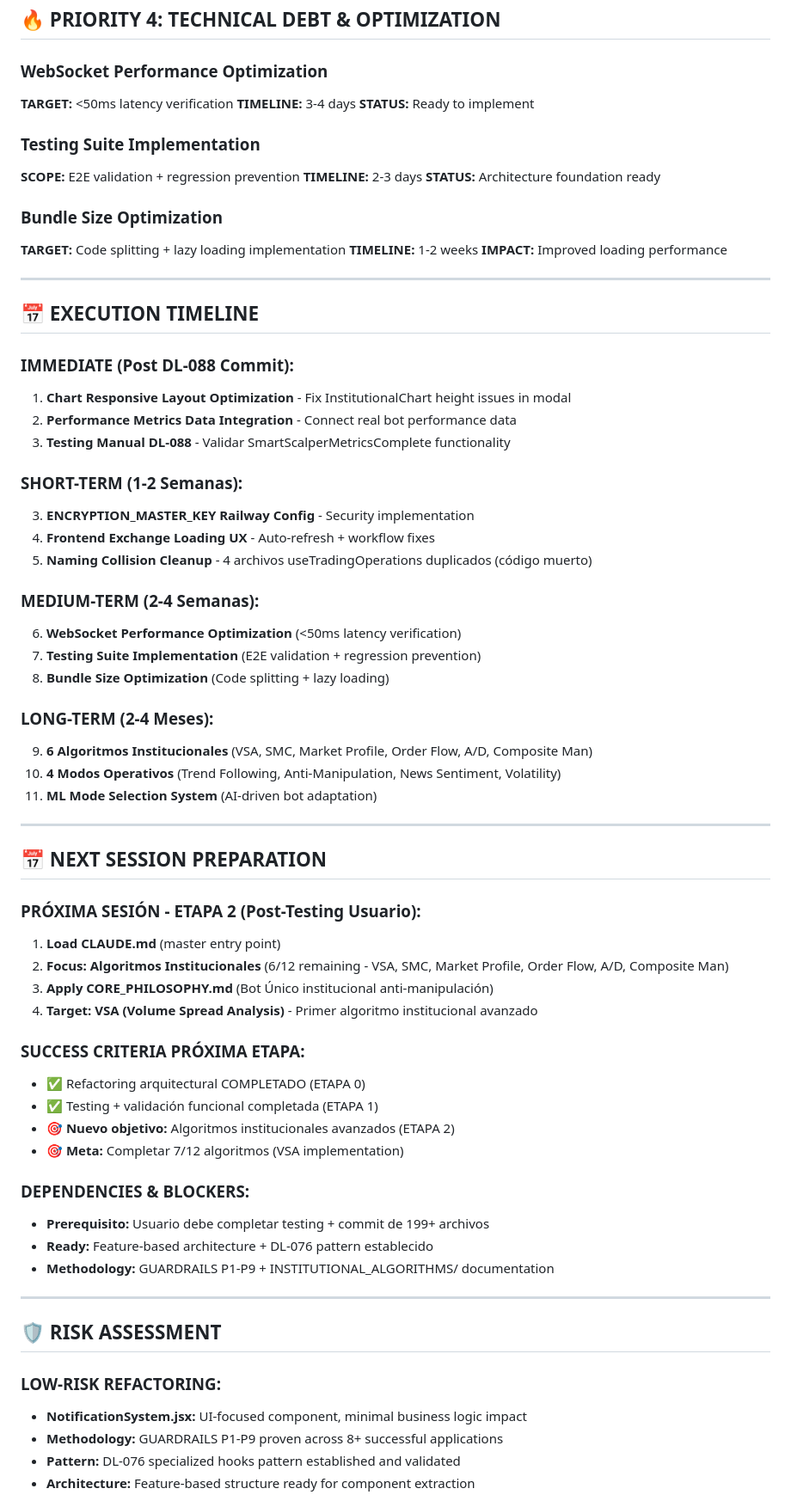
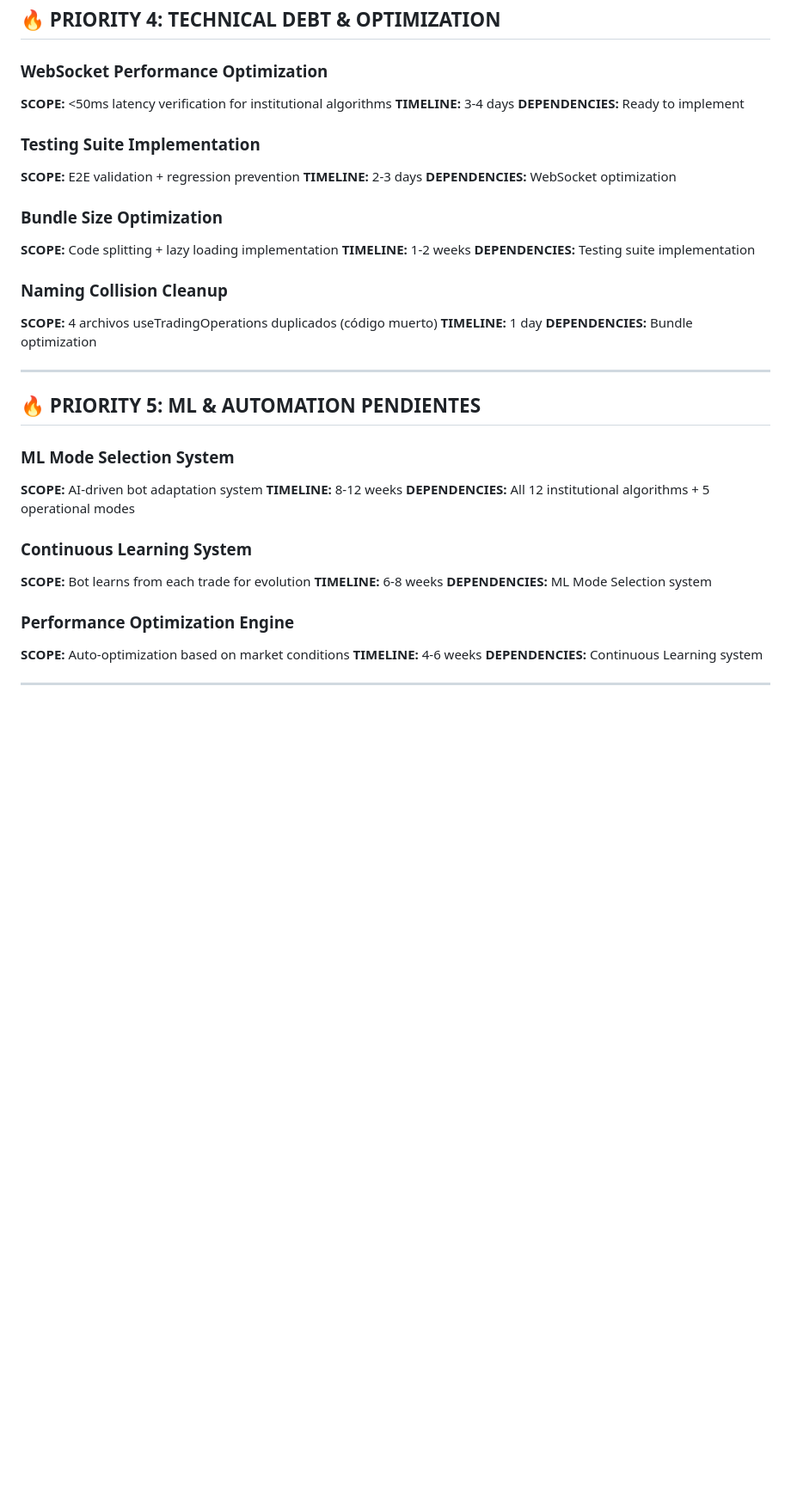
Before and after one commit to Eishler79/intelibotx, a Markdown page: docs/SESSION_CONTROL/BACKLOG.md, the part around the change printed below. Shown: that part at 86% size. GitHub-like rendering; blank space fills up the shorter version.

```diff
--- a/docs/SESSION_CONTROL/BACKLOG.md
+++ b/docs/SESSION_CONTROL/BACKLOG.md
@@ -78,72 +93,43 @@
 ## 🔥 **PRIORITY 4: TECHNICAL DEBT & OPTIMIZATION**
 
 ### **WebSocket Performance Optimization**
-**TARGET:** <50ms latency verification
+**SCOPE:** <50ms latency verification for institutional algorithms
 **TIMELINE:** 3-4 days
-**STATUS:** Ready to implement
+**DEPENDENCIES:** Ready to implement
 
 ### **Testing Suite Implementation**
 **SCOPE:** E2E validation + regression prevention
 **TIMELINE:** 2-3 days
-**STATUS:** Architecture foundation ready
+**DEPENDENCIES:** WebSocket optimization
 
 ### **Bundle Size Optimization**
-**TARGET:** Code splitting + lazy loading implementation
+**SCOPE:** Code splitting + lazy loading implementation
 **TIMELINE:** 1-2 weeks
-**IMPACT:** Improved loading performance
+**DEPENDENCIES:** Testing suite implementation
+
+### **Naming Collision Cleanup**
+**SCOPE:** 4 archivos useTradingOperations duplicados (código muerto)
+**TIMELINE:** 1 day
+**DEPENDENCIES:** Bundle optimization
 
 ---
 
-## 📅 **EXECUTION TIMELINE**
+## 🔥 **PRIORITY 5: ML & AUTOMATION PENDIENTES**
 
-### **IMMEDIATE (Post DL-088 Commit):**
-1. **Chart Responsive Layout Optimization** - Fix InstitutionalChart height issues in modal
-2. **Performance Metrics Data Integration** - Connect real bot performance data
-3. **Testing Manual DL-088** - Validar SmartScalperMetricsComplete functionality
+### **ML Mode Selection System**
+**SCOPE:** AI-driven bot adaptation system
+**TIMELINE:** 8-12 weeks
+**DEPENDENCIES:** All 12 institutional algorithms + 5 operational modes
 
-### **SHORT-TERM (1-2 Semanas):**
-3. **ENCRYPTION_MASTER_KEY Railway Config** - Security implementation
-4. **Frontend Exchange Loading UX** - Auto-refresh + workflow fixes
-5. **Naming Collision Cleanup** - 4 archivos useTradingOperations duplicados (código muerto)
+### **Continuous Learning System**
+**SCOPE:** Bot learns from each trade for evolution
+**TIMELINE:** 6-8 weeks
+**DEPENDENCIES:** ML Mode Selection system
 
-### **MEDIUM-TERM (2-4 Semanas):**
-6. **WebSocket Performance Optimization** (<50ms latency verification)
-7. **Testing Suite Implementation** (E2E validation + regression prevention)
-8. **Bundle Size Optimization** (Code splitting + lazy loading)
-
-### **LONG-TERM (2-4 Meses):**
-9. **6 Algoritmos Institucionales** (VSA, SMC, Market Profile, Order Flow, A/D, Composite Man)
-10. **4 Modos Operativos** (Trend Following, Anti-Manipulation, News Sentiment, Volatility)
-11. **ML Mode Selection System** (AI-driven bot adaptation)
+### **Performance Optimization Engine**
+**SCOPE:** Auto-optimization based on market conditions
+**TIMELINE:** 4-6 weeks
+**DEPENDENCIES:** Continuous Learning system
 
 ---
 
-## 📅 **NEXT SESSION PREPARATION**
-
-### **PRÓXIMA SESIÓN - ETAPA 2 (Post-Testing Usuario):**
-1. **Load CLAUDE.md** (master entry point)
-2. **Focus: Algoritmos Institucionales** (6/12 remaining - VSA, SMC, Market Profile, Order Flow, A/D, Composite Man)
-3. **Apply CORE_PHILOSOPHY.md** (Bot Único institucional anti-manipulación)
-4. **Target: VSA (Volume Spread Analysis)** - Primer algoritmo institucional avanzado
-
-### **SUCCESS CRITERIA PRÓXIMA ETAPA:**
-- ✅ Refactoring arquitectural COMPLETADO (ETAPA 0)
-- ✅ Testing + validación funcional completada (ETAPA 1)
-- 🎯 **Nuevo objetivo:** Algoritmos institucionales avanzados (ETAPA 2)
-- 🎯 **Meta:** Completar 7/12 algoritmos (VSA implementation)
-
-### **DEPENDENCIES & BLOCKERS:**
-- **Prerequisito:** Usuario debe completar testing + commit de 199+ archivos
-- **Ready:** Feature-based architecture + DL-076 pattern establecido
-- **Methodology:** GUARDRAILS P1-P9 + INSTITUTIONAL_ALGORITHMS/ documentation
-
----
-
-## 🛡️ **RISK ASSESSMENT**
-
-### **LOW-RISK REFACTORING:**
-- **NotificationSystem.jsx:** UI-focused component, minimal business logic impact
-- **Methodology:** GUARDRAILS P1-P9 proven across 8+ successful applications
-- **Pattern:** DL-076 specialized hooks pattern established and validated
-- **Architecture:** Feature-based structure ready for component extraction
-
```
Also changed, not shown: other parts of docs/SESSION_CONTROL/BACKLOG.md (+68 -78 lines), docs/SESSION_CONTROL/MASTER_PLAN.md (+10 -8 lines).
